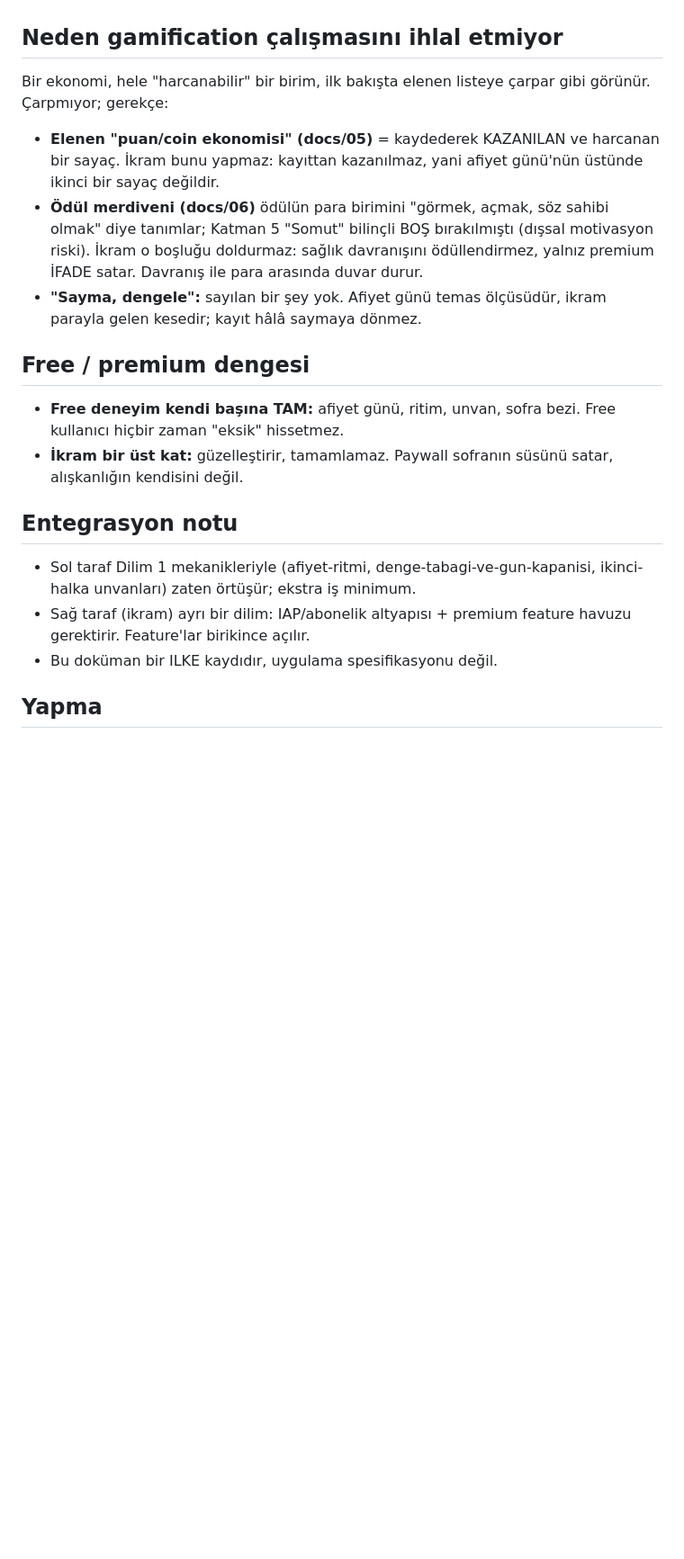
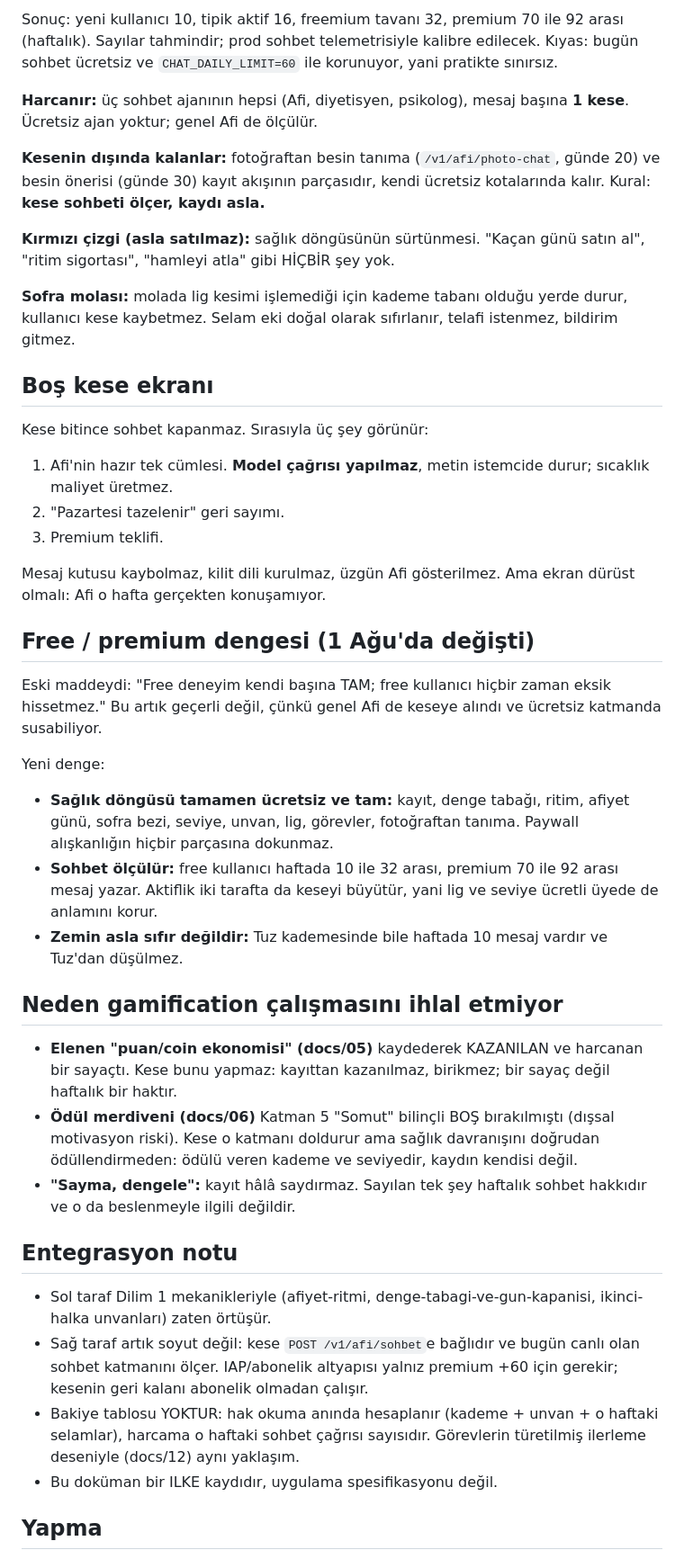
Before and after one commit to afietco/afiet-mobile, a Markdown page: docs/feature-list/ekonomi-modeli.md, the part around one of its changes. Shown at 90% size. Rendered like a GitHub page; blank space fills up the shorter version.

```diff
--- a/docs/feature-list/ekonomi-modeli.md
+++ b/docs/feature-list/ekonomi-modeli.md
@@ -59,33 +80,73 @@ bırakıldı: feature havuzu büyüdükçe kese kolayca somutlaşır.
+Sonuç: yeni kullanıcı 10, tipik aktif 16, freemium tavanı 32, premium 70 ile
+92 arası (haftalık). Sayılar tahmindir; prod sohbet telemetrisiyle kalibre
+edilecek. Kıyas: bugün sohbet ücretsiz ve `CHAT_DAILY_LIMIT=60` ile
+korunuyor, yani pratikte sınırsız.
+
+**Harcanır:** üç sohbet ajanının hepsi (Afi, diyetisyen, psikolog), mesaj
+başına **1 kese**. Ücretsiz ajan yoktur; genel Afi de ölçülür.
+
+**Kesenin dışında kalanlar:** fotoğraftan besin tanıma (`/v1/afi/photo-chat`,
+günde 20) ve besin önerisi (günde 30) kayıt akışının parçasıdır, kendi
+ücretsiz kotalarında kalır. Kural: **kese sohbeti ölçer, kaydı asla.**
+
+**Kırmızı çizgi (asla satılmaz):** sağlık döngüsünün sürtünmesi. "Kaçan günü
+satın al", "ritim sigortası", "hamleyi atla" gibi HİÇBİR şey yok.
+
+**Sofra molası:** molada lig kesimi işlemediği için kademe tabanı olduğu
+yerde durur, kullanıcı kese kaybetmez. Selam eki doğal olarak sıfırlanır,
+telafi istenmez, bildirim gitmez.
+
+## Boş kese ekranı
+
+Kese bitince sohbet kapanmaz. Sırasıyla üç şey görünür:
+
+1. Afi'nin hazır tek cümlesi. **Model çağrısı yapılmaz**, metin istemcide
+   durur; sıcaklık maliyet üretmez.
+2. "Pazartesi tazelenir" geri sayımı.
+3. Premium teklifi.
+
+Mesaj kutusu kaybolmaz, kilit dili kurulmaz, üzgün Afi gösterilmez. Ama
+ekran dürüst olmalı: Afi o hafta gerçekten konuşamıyor.
+
+## Free / premium dengesi (1 Ağu'da değişti)
+
+Eski maddeydi: "Free deneyim kendi başına TAM; free kullanıcı hiçbir zaman
+eksik hissetmez." Bu artık geçerli değil, çünkü genel Afi de keseye alındı ve
+ücretsiz katmanda susabiliyor.
+
+Yeni denge:
+
+- **Sağlık döngüsü tamamen ücretsiz ve tam:** kayıt, denge tabağı, ritim,
+  afiyet günü, sofra bezi, seviye, unvan, lig, görevler, fotoğraftan tanıma.
+  Paywall alışkanlığın hiçbir parçasına dokunmaz.
+- **Sohbet ölçülür:** free kullanıcı haftada 10 ile 32 arası, premium 70 ile
+  92 arası mesaj yazar. Aktiflik iki tarafta da keseyi büyütür, yani lig ve
+  seviye ücretli üyede de anlamını korur.
+- **Zemin asla sıfır değildir:** Tuz kademesinde bile haftada 10 mesaj vardır
+  ve Tuz'dan düşülmez.
 
 ## Neden gamification çalışmasını ihlal etmiyor
 
-Bir ekonomi, hele "harcanabilir" bir birim, ilk bakışta elenen listeye
-çarpar gibi görünür. Çarpmıyor; gerekçe:
-
-- **Elenen "puan/coin ekonomisi" (docs/05)** = kaydederek KAZANILAN ve
-  harcanan bir sayaç. İkram bunu yapmaz: kayıttan kazanılmaz, yani afiyet
-  günü'nün üstünde ikinci bir sayaç değildir.
-- **Ödül merdiveni (docs/06)** ödülün para birimini "görmek, açmak, söz
-  sahibi olmak" diye tanımlar; Katman 5 "Somut" bilinçli BOŞ bırakılmıştı
-  (dışsal motivasyon riski). İkram o boşluğu doldurmaz: sağlık davranışını
-  ödüllendirmez, yalnız premium İFADE satar. Davranış ile para arasında duvar
-  durur.
-- **"Sayma, dengele":** sayılan bir şey yok. Afiyet günü temas ölçüsüdür,
-  ikram parayla gelen kesedir; kayıt hâlâ saymaya dönmez.
-
-## Free / premium dengesi
-
-- **Free deneyim kendi başına TAM:** afiyet günü, ritim, unvan, sofra bezi.
-  Free kullanıcı hiçbir zaman "eksik" hissetmez.
-- **İkram bir üst kat:** güzelleştirir, tamamlamaz. Paywall sofranın süsünü
-  satar, alışkanlığın kendisini değil.
+- **Elenen "puan/coin ekonomisi" (docs/05)** kaydederek KAZANILAN ve harcanan
+  bir sayaçtı. Kese bunu yapmaz: kayıttan kazanılmaz, birikmez; bir sayaç
+  değil haftalık bir haktır.
+- **Ödül merdiveni (docs/06)** Katman 5 "Somut" bilinçli BOŞ bırakılmıştı
+  (dışsal motivasyon riski). Kese o katmanı doldurur ama sağlık davranışını
+  doğrudan ödüllendirmeden: ödülü veren kademe ve seviyedir, kaydın kendisi
+  değil.
+- **"Sayma, dengele":** kayıt hâlâ saydırmaz. Sayılan tek şey haftalık
+  sohbet hakkıdır ve o da beslenmeyle ilgili değildir.
 
 ## Entegrasyon notu
 
-- Sol taraf Dilim 1 mekanikleriyle (afiyet-ritmi, denge-tabagi-ve-gun-kapanisi,
-  ikinci-halka unvanları) zaten örtüşür; ekstra iş minimum.
-- Sağ taraf (ikram) ayrı bir dilim: IAP/abonelik altyapısı + premium feature
-  havuzu gerektirir. Feature'lar birikince açılır.
+- Sol taraf Dilim 1 mekanikleriyle (afiyet-ritmi,
+  denge-tabagi-ve-gun-kapanisi, ikinci-halka unvanları) zaten örtüşür.
+- Sağ taraf artık soyut değil: kese `POST /v1/afi/sohbet`e bağlıdır ve
+  bugün canlı olan sohbet katmanını ölçer. IAP/abonelik altyapısı yalnız
+  premium +60 için gerekir; kesenin geri kalanı abonelik olmadan çalışır.
+- Bakiye tablosu YOKTUR: hak okuma anında hesaplanır (kademe + unvan +
+  o haftaki selamlar), harcama o haftaki sohbet çağrısı sayısıdır. Görevlerin
+  türetilmiş ilerleme deseniyle (docs/12) aynı yaklaşım.
 - Bu doküman bir ILKE kaydıdır, uygulama spesifikasyonu değil.
 
 ## Yapma
```
Also changed, not shown: other parts of docs/feature-list/ekonomi-modeli.md (+68 -37 lines), docs/besin-cumle-girisi.md (+15 -9 lines), docs/feature-list/README.md (+7 -2 lines).
